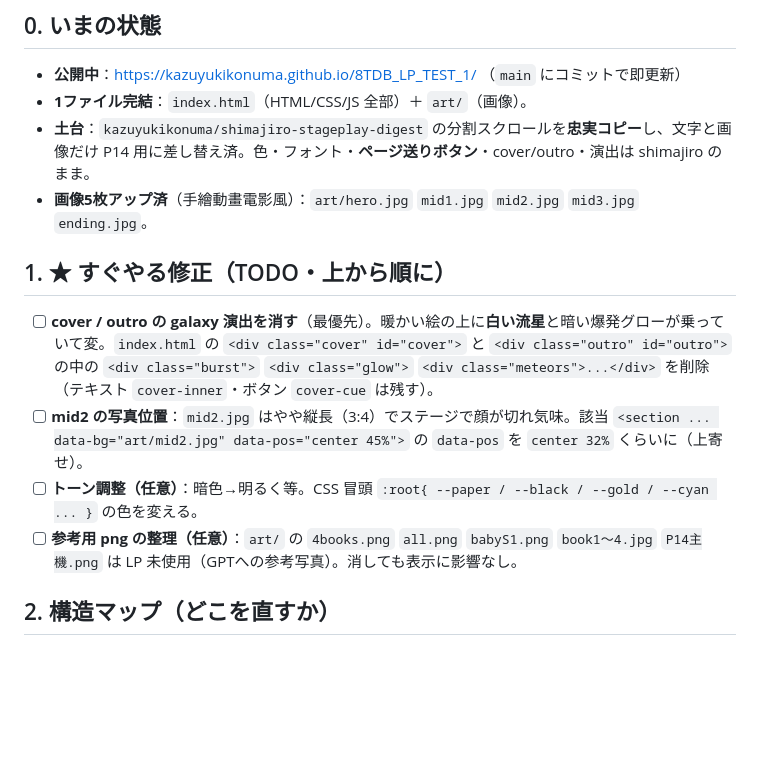
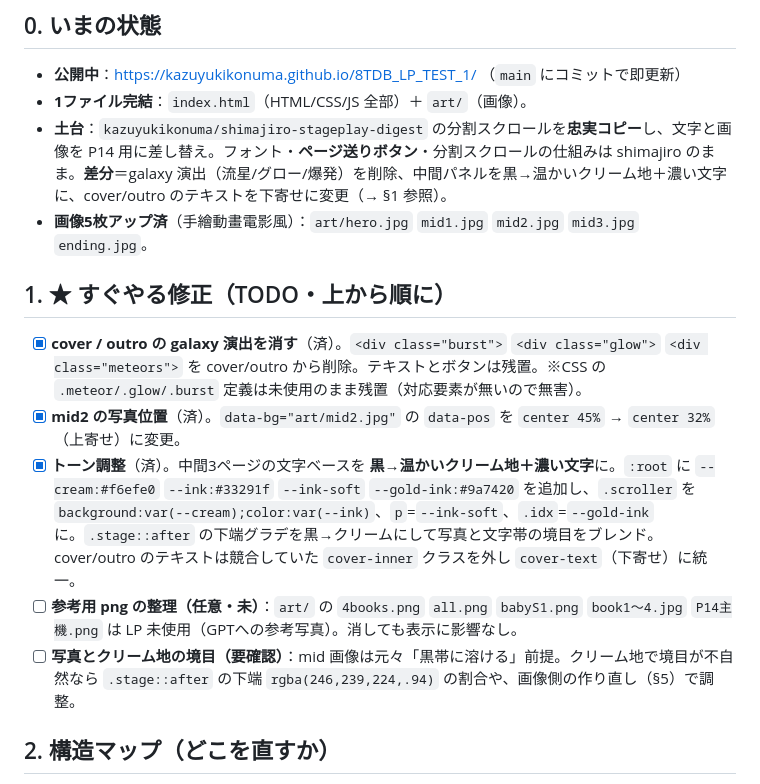
Before and after one commit to kazuyukikonuma/8TDB_LP_TEST_1, a Markdown page: HANDOFF.md, the part around the change. GitHub-like rendering; blank space fills up the shorter version.

Commit message:
HANDOFF 更新: TODO①②③（galaxy削除・mid2上寄せ・クリーム地トーン調整）を完了として反映
Co-Authored-By: Claude Opus 4.8 <noreply@anthropic.com>
Claude-Session: https://claude.ai/code/session_01UQGH2kPu3fbUbXTioL4kyc

```diff
--- a/HANDOFF.md
+++ b/HANDOFF.md
@@ -6,14 +6,15 @@
 ## 0. いまの状態
 - **公開中**：https://kazuyukikonuma.github.io/8TDB_LP_TEST_1/ （`main` にコミットで即更新）
 - **1ファイル完結**：`index.html`（HTML/CSS/JS 全部）＋ `art/`（画像）。
-- **土台**：`kazuyukikonuma/shimajiro-stageplay-digest` の分割スクロールを**忠実コピー**し、文字と画像だけ P14 用に差し替え済。色・フォント・**ページ送りボタン**・cover/outro・演出は shimajiro のまま。
+- **土台**：`kazuyukikonuma/shimajiro-stageplay-digest` の分割スクロールを**忠実コピー**し、文字と画像を P14 用に差し替え。フォント・**ページ送りボタン**・分割スクロールの仕組みは shimajiro のまま。**差分**＝galaxy 演出（流星/グロー/爆発）を削除、中間パネルを黒→温かいクリーム地＋濃い文字に、cover/outro のテキストを下寄せに変更（→ §1 参照）。
 - **画像5枚アップ済**（手繪動畫電影風）：`art/hero.jpg` `mid1.jpg` `mid2.jpg` `mid3.jpg` `ending.jpg`。
 
 ## 1. ★ すぐやる修正（TODO・上から順に）
-- [ ] **cover / outro の galaxy 演出を消す**（最優先）。暖かい絵の上に**白い流星**と暗い爆発グローが乗っていて変。`index.html` の `<div class="cover" id="cover">` と `<div class="outro" id="outro">` の中の `<div class="burst">` `<div class="glow">` `<div class="meteors">...</div>` を削除（テキスト `cover-inner`・ボタン `cover-cue` は残す）。
-- [ ] **mid2 の写真位置**：`mid2.jpg` はやや縦長（3:4）でステージで顔が切れ気味。該当 `<section ... data-bg="art/mid2.jpg" data-pos="center 45%">` の `data-pos` を `center 32%` くらいに（上寄せ）。
-- [ ] **トーン調整（任意）**：暗色→明るく等。CSS 冒頭 `:root{ --paper / --black / --gold / --cyan ... }` の色を変える。
-- [ ] **参考用 png の整理（任意）**：`art/` の `4books.png` `all.png` `babyS1.png` `book1〜4.jpg` `P14主機.png` は LP 未使用（GPTへの参考写真）。消しても表示に影響なし。
+- [x] **cover / outro の galaxy 演出を消す**（済）。`<div class="burst">` `<div class="glow">` `<div class="meteors">` を cover/outro から削除。テキストとボタンは残置。※CSS の `.meteor/.glow/.burst` 定義は未使用のまま残置（対応要素が無いので無害）。
+- [x] **mid2 の写真位置**（済）。`data-bg="art/mid2.jpg"` の `data-pos` を `center 45%` → `center 32%`（上寄せ）に変更。
+- [x] **トーン調整**（済）。中間3ページの文字ベースを **黒→温かいクリーム地＋濃い文字**に。`:root` に `--cream:#f6efe0` `--ink:#33291f` `--ink-soft` `--gold-ink:#9a7420` を追加し、`.scroller` を `background:var(--cream);color:var(--ink)`、`p`=`--ink-soft`、`.idx`=`--gold-ink` に。`.stage::after` の下端グラデを黒→クリームにして写真と文字帯の境目をブレンド。cover/outro のテキストは競合していた `cover-inner` クラスを外し `cover-text`（下寄せ）に統一。
+- [ ] **参考用 png の整理（任意・未）**：`art/` の `4books.png` `all.png` `babyS1.png` `book1〜4.jpg` `P14主機.png` は LP 未使用（GPTへの参考写真）。消しても表示に影響なし。
+- [ ] **写真とクリーム地の境目（要確認）**：mid 画像は元々「黒帯に溶ける」前提。クリーム地で境目が不自然なら `.stage::after` の下端 `rgba(246,239,224,.94)` の割合や、画像側の作り直し（§5）で調整。
 
 ## 2. 構造マップ（どこを直すか）
 - **開幕（全画面）**＝`<div class="cover" id="cover" style="...hero.jpg">` … 大標=`.cover-h1`／一句=`.cover-sub`／ボタン=`.cover-cue`。
```
